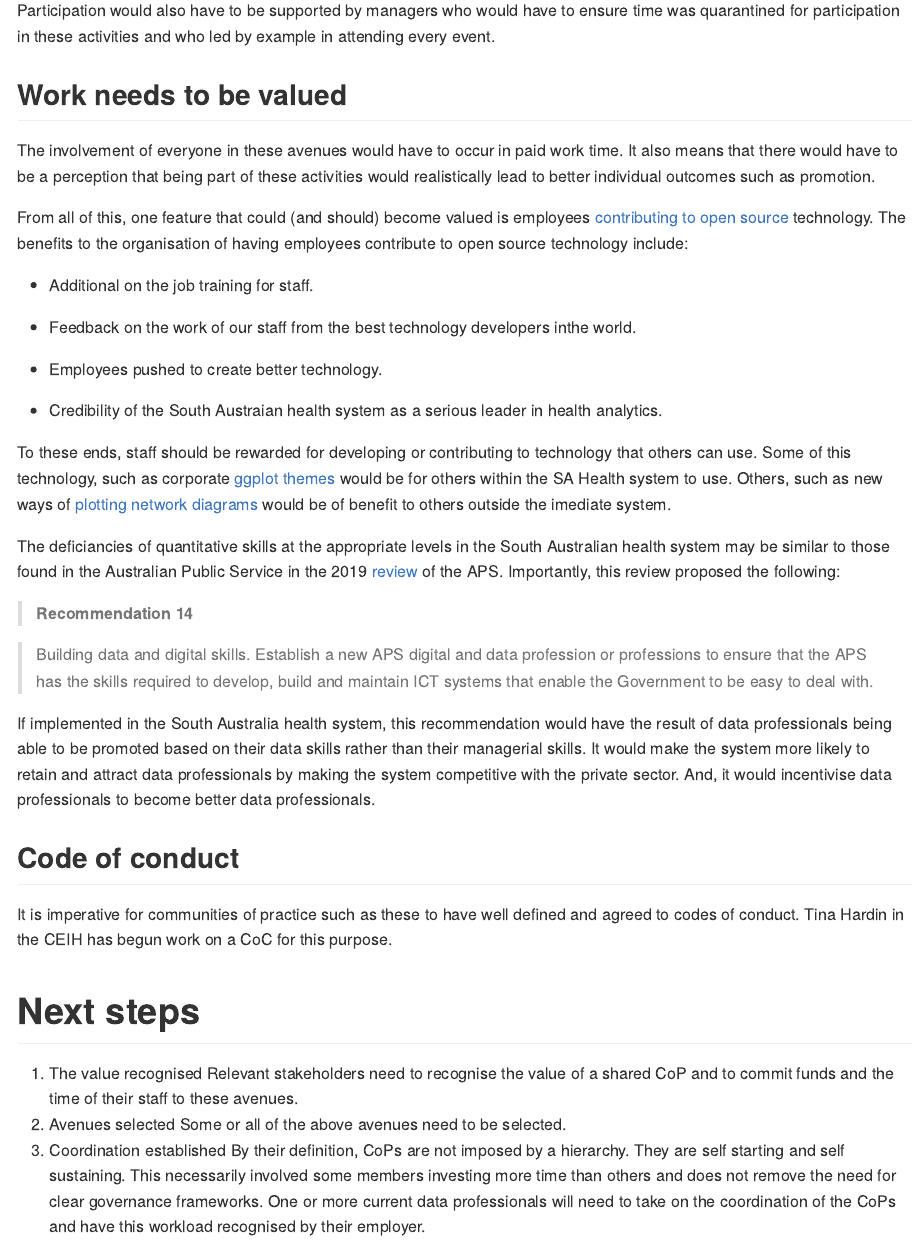
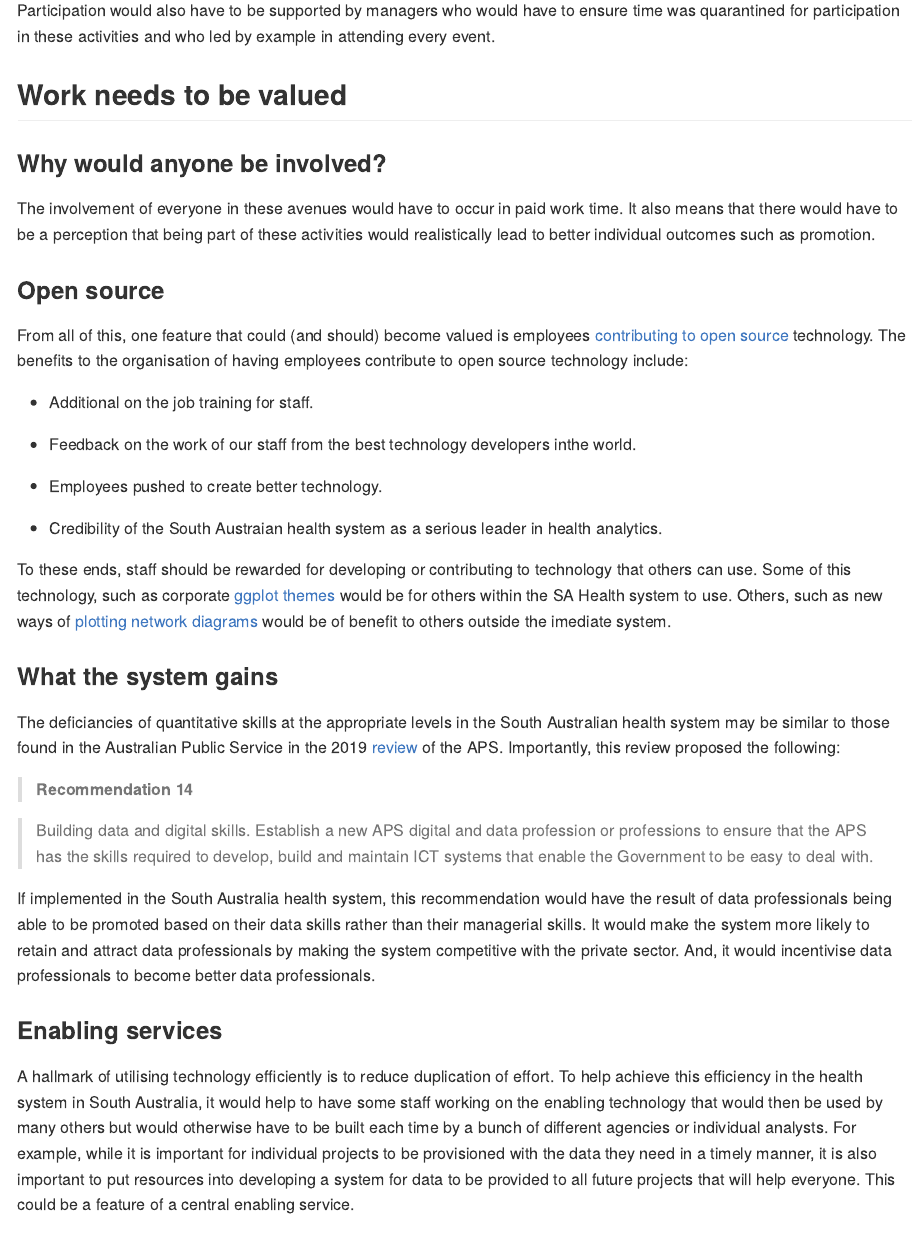
Before and after one commit to ofchurches/HARC_Development, an R Markdown document (brief_2/CoP_for_data_in_SA_MD.Rmd): the page in a window 1100 px wide, from 7730 px down. The pictures show the output file brief_2/CoP_for_data_in_SA_MD.md that the author committed with the source, drawn offline in the style of GitHub.

Commit message:
enabling services

```diff
--- a/brief_2/CoP_for_data_in_SA_MD.Rmd
+++ b/brief_2/CoP_for_data_in_SA_MD.Rmd
@@ -194,8 +194,11 @@ Many of the people who could most benefit from these avenues may not readily  re
 Participation would also have to be supported by managers who would have to ensure time was quarantined for participation in these activities and who led by example in attending every event.
 
 ##	Work needs to be valued
+
+### Why would anyone be involved?
 The involvement of everyone in these avenues would have to occur in paid work time. It also means that there would have to be a perception that being part of these activities would realistically lead to better individual outcomes such as promotion.
 
+### Open source
 From all of this, one feature that could (and should) become valued is employees [contributing to open source](https://opensource.com/business/13/2/why-company-contribute-open-source) technology. The benefits to the organisation of having employees contribute to open source technology include:
 
 * Additional on the job training for staff.
@@ -208,6 +211,8 @@ From all of this, one feature that could (and should) become valued is employees
 
 To these ends, staff should be rewarded for developing or contributing to technology that others can use. Some of this technology, such as corporate [ggplot themes](https://rpubs.com/mclaire19/ggplot2-custom-themes) would be for others within the SA Health system to use. Others, such as new ways of [plotting network diagrams](https://github.com/thomasp85/tidygraph/issues/128) would be of benefit to others outside the imediate system.
 
+### What the system gains
+
 The deficiancies of quantitative skills at the appropriate levels in the South Australian health system may be similar to those found in the Australian Public Service in the 2019 [review](https://pmc.gov.au/sites/default/files/publications/independent-review-aps.pdf) of the APS. Importantly, this review proposed the following:
 
 > **Recommendation 14**
@@ -215,6 +220,10 @@ The deficiancies of quantitative skills at the appropriate levels in the South A
 > Building data and digital skills. Establish a new APS digital and data profession or professions to ensure that the APS has the skills required to develop, build and maintain ICT systems that enable the Government to be easy to deal with.
 
 If implemented in the South Australia health system, this recommendation would have the result of data professionals being able to be promoted based on their data skills rather than their managerial skills. It would make the system more likely to retain and attract data professionals by making the system competitive with the private sector. And, it would incentivise data professionals to become better data professionals.
+
+### Enabling services
+
+A hallmark of utilising technology efficiently is to reduce duplication of effort. To help achieve this efficiency in the health system in South Australia, it would help to have some staff working on the enabling technology that would then be used by many others but would otherwise have to be built each time by a bunch of different agencies or individual analysts. For example, while it is important for individual projects to be provisioned with the data they need in a timely manner, it is also important to put resources into developing a system for data to be provided to all future projects that will help everyone. This could be a feature of a central enabling service.
 
 ## Code of conduct
 It is imperative for communities of practice such as these to have well defined and agreed to codes of conduct. Tina Hardin in the CEIH has begun work on a CoC for this purpose.
```
Also changed, not shown: brief_2/CoP_for_data_in_SA_MD.md, 1 other file.
